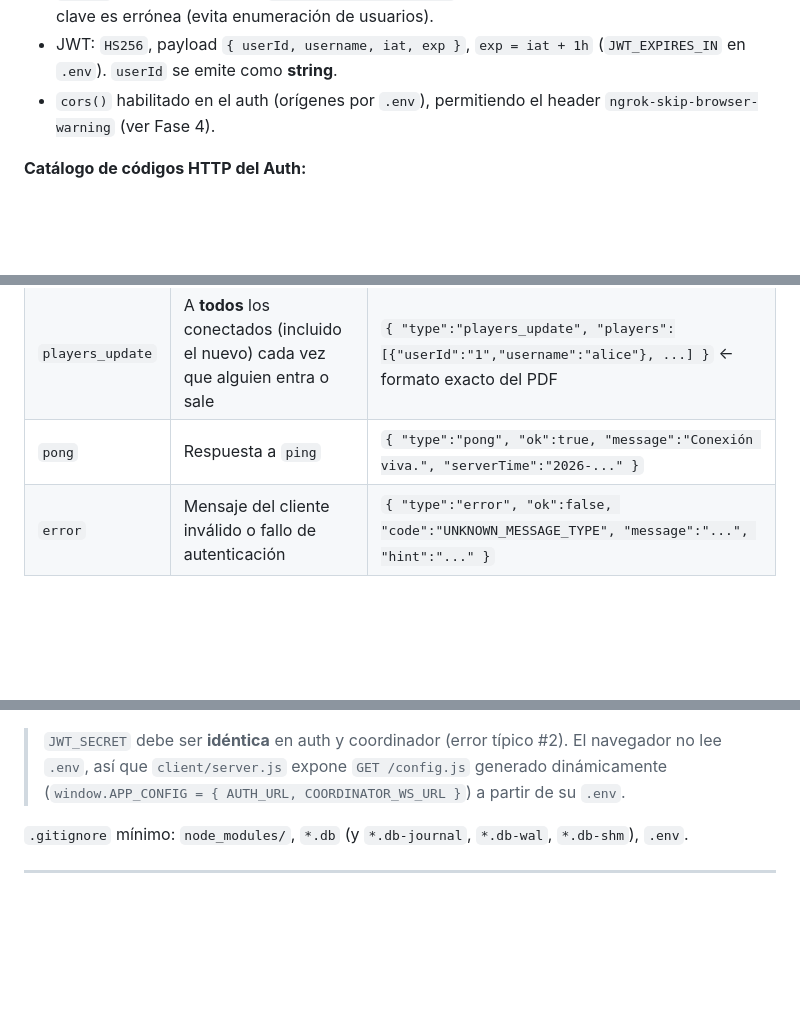
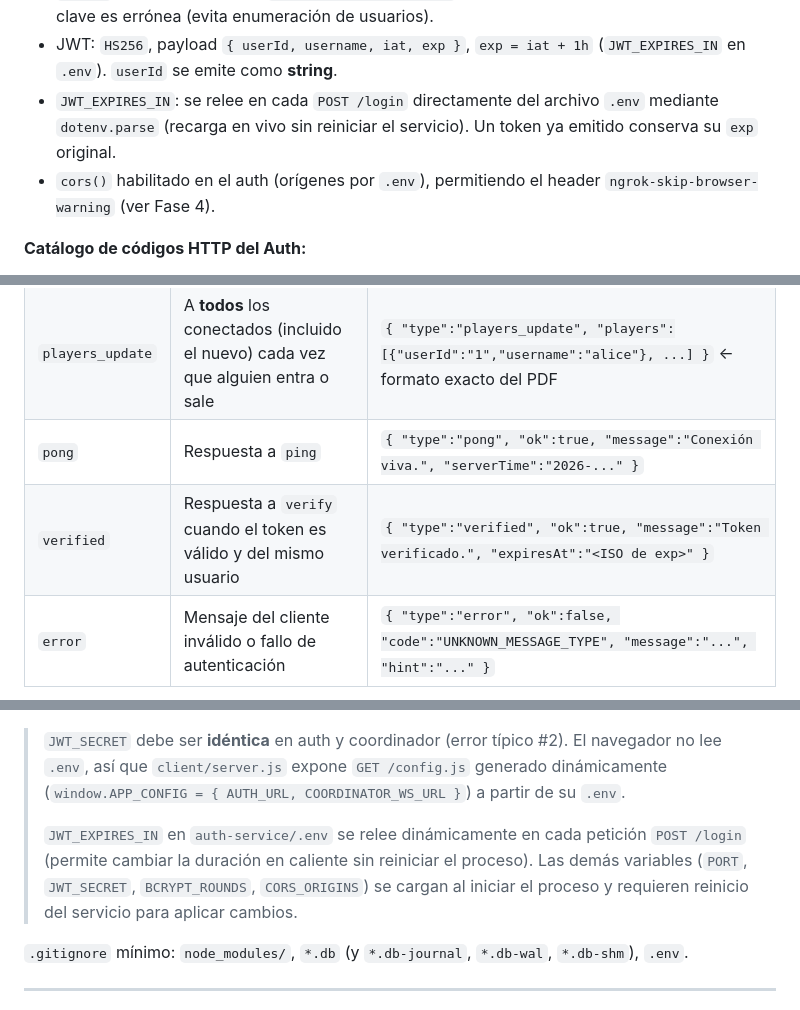
Before and after one commit to juandiegobb/SSD-CardsGame, a Markdown page: SPEC.md, 3 parts joined by grey strips. Rendered like a GitHub page; blank space fills up the shorter version.

````diff
--- a/SPEC.md
+++ b/SPEC.md
@@ -137,6 +137,7 @@ SSD-C.../
 - `409` se garantiza capturando el error `SQLITE_CONSTRAINT_UNIQUE` del `INSERT` (no solo con `SELECT` previo) para evitar condiciones de carrera.
 - `/login` responde el **mismo** `401 INVALID_CREDENTIALS` tanto si el usuario no existe como si la clave es errónea (evita enumeración de usuarios).
 - JWT: `HS256`, payload `{ userId, username, iat, exp }`, `exp = iat + 1h` (`JWT_EXPIRES_IN` en `.env`). `userId` se emite como **string**.
+- `JWT_EXPIRES_IN`: se relee en cada `POST /login` directamente del archivo `.env` mediante `dotenv.parse` (recarga en vivo sin reiniciar el servicio). Un token ya emitido conserva su `exp` original.
 - `cors()` habilitado en el auth (orígenes por `.env`), permitiendo el header `ngrok-skip-browser-warning` (ver Fase 4).
 
 **Catálogo de códigos HTTP del Auth:**
@@ -175,6 +176,7 @@ SSD-C.../
 | `connected` | Solo al socket recién autenticado, justo después de agregarlo al `Map` | `{ "type":"connected", "ok":true, "message":"Conexión autenticada como alice.", "userId":"1", "username":"alice", "onlineCount":2 }` |
 | `players_update` | A **todos** los conectados (incluido el nuevo) cada vez que alguien entra o sale | `{ "type":"players_update", "players":[{"userId":"1","username":"alice"}, ...] }` ← formato exacto del PDF |
 | `pong` | Respuesta a `ping` | `{ "type":"pong", "ok":true, "message":"Conexión viva.", "serverTime":"2026-..." }` |
+| `verified` | Respuesta a `verify` cuando el token es válido y del mismo usuario | `{ "type":"verified", "ok":true, "message":"Token verificado.", "expiresAt":"<ISO de exp>" }` |
 | `error` | Mensaje del cliente inválido o fallo de autenticación | `{ "type":"error", "ok":false, "code":"UNKNOWN_MESSAGE_TYPE", "message":"...", "hint":"..." }` |
 
 **Mensajes cliente → servidor** (para probar con `wscat`):
@@ -257,6 +262,8 @@ COORDINATOR_WS_URL=ws://localhost:5000
 ```
 
 > `JWT_SECRET` debe ser **idéntica** en auth y coordinador (error típico #2). El navegador no lee `.env`, así que `client/server.js` expone `GET /config.js` generado dinámicamente (`window.APP_CONFIG = { AUTH_URL, COORDINATOR_WS_URL }`) a partir de su `.env`.
+>
+> `JWT_EXPIRES_IN` en `auth-service/.env` se relee dinámicamente en cada petición `POST /login` (permite cambiar la duración en caliente sin reiniciar el proceso). Las demás variables (`PORT`, `JWT_SECRET`, `BCRYPT_ROUNDS`, `CORS_ORIGINS`) se cargan al iniciar el proceso y requieren reinicio del servicio para aplicar cambios.
 
 `.gitignore` mínimo: `node_modules/`, `*.db` (y `*.db-journal`, `*.db-wal`, `*.db-shm`), `.env`.
 
````
Also changed, not shown: other parts of SPEC.md (+11 -2 lines).
